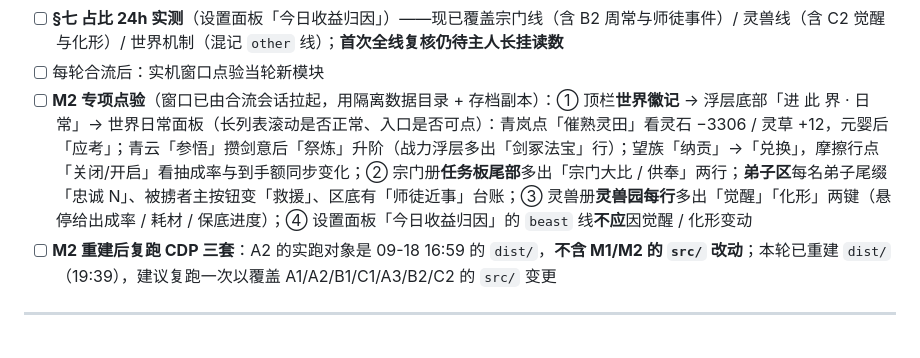
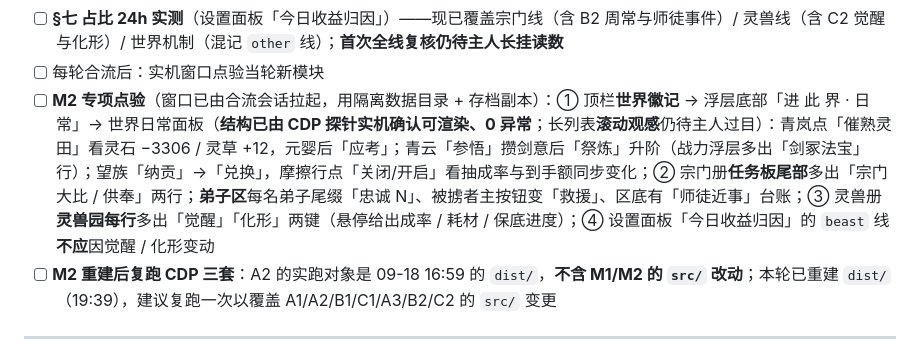
Before and after one commit to LzyJay/wenzhangsheng, a Markdown page: 进度看板-阶段五.md, the part around one of its changes. Drawn GitHub-style.

```diff
--- a/进度看板-阶段五.md
+++ b/进度看板-阶段五.md
@@ -69,7 +69,7 @@
 - [ ] 开机自启 / 托盘 / 拔显示器（OS 级）
 - [ ] **§七 占比 24h 实测**（设置面板「今日收益归因」）——现已覆盖宗门线（含 B2 周常与师徒事件）/ 灵兽线（含 C2 觉醒与化形）/ 世界机制（混记 `other` 线）；**首次全线复核仍待主人长挂读数**
 - [ ] 每轮合流后：实机窗口点验当轮新模块
-- [ ] **M2 专项点验**（窗口已由合流会话拉起，用隔离数据目录 + 存档副本）：① 顶栏**世界徽记** → 浮层底部「进 此 界 · 日 常」→ 世界日常面板（长列表滚动是否正常、入口是否可点）：青岚点「催熟灵田」看灵石 −3306 / 灵草 +12，元婴后「应考」；青云「参悟」攒剑意后「祭炼」升阶（战力浮层多出「剑冢法宝」行）；望族「纳贡」→「兑换」，摩擦行点「关闭/开启」看抽成率与到手额同步变化；② 宗门册**任务板尾部**多出「宗门大比 / 供奉」两行；**弟子区**每名弟子尾缀「忠诚 N」、被掳者主按钮变「救援」、区底有「师徒近事」台账；③ 灵兽册**灵兽园每行**多出「觉醒」「化形」两键（悬停给出成率 / 耗材 / 保底进度）；④ 设置面板「今日收益归因」的 `beast` 线**不应**因觉醒 / 化形变动
+- [ ] **M2 专项点验**（窗口已由合流会话拉起，用隔离数据目录 + 存档副本）：① 顶栏**世界徽记** → 浮层底部「进 此 界 · 日 常」→ 世界日常面板（**结构已由 CDP 探针实机确认可渲染、0 异常**；长列表**滚动观感**仍待主人过目）：青岚点「催熟灵田」看灵石 −3306 / 灵草 +12，元婴后「应考」；青云「参悟」攒剑意后「祭炼」升阶（战力浮层多出「剑冢法宝」行）；望族「纳贡」→「兑换」，摩擦行点「关闭/开启」看抽成率与到手额同步变化；② 宗门册**任务板尾部**多出「宗门大比 / 供奉」两行；**弟子区**每名弟子尾缀「忠诚 N」、被掳者主按钮变「救援」、区底有「师徒近事」台账；③ 灵兽册**灵兽园每行**多出「觉醒」「化形」两键（悬停给出成率 / 耗材 / 保底进度）；④ 设置面板「今日收益归因」的 `beast` 线**不应**因觉醒 / 化形变动
 - [ ] **M2 重建后复跑 CDP 三套**：A2 的实跑对象是 09-18 16:59 的 `dist/`，**不含 M1/M2 的 `src/` 改动**；本轮已重建 `dist/`（19:39），建议复跑一次以覆盖 A1/A2/B1/C1/A3/B2/C2 的 `src/` 变更
 
 ---
```
Also changed, not shown: other parts of 进度看板-阶段五.md (+1 -1 lines).
